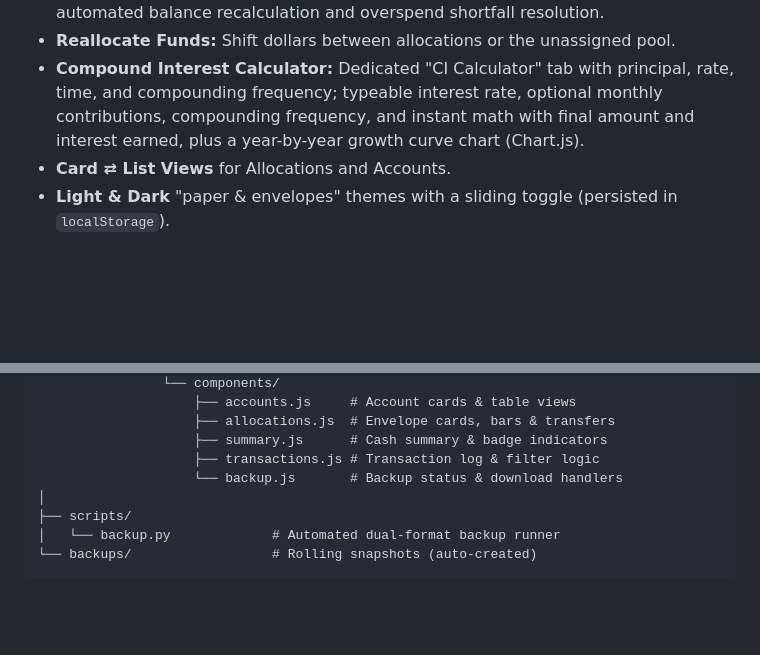
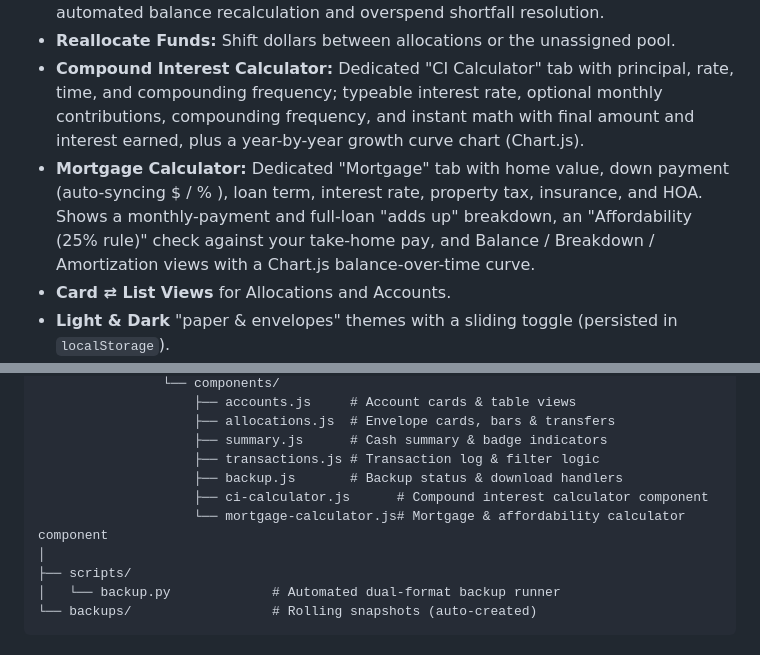
Before and after one commit to SnowFox4827/Budget, a Markdown page: README.md, 2 parts joined by grey strips. GitHub-like rendering; blank space fills up the shorter version.

Commit message:
Update README with Mortgage calculator feature and component

```diff
--- a/README.md
+++ b/README.md
@@ -34,6 +34,7 @@ Because the frontend proxies `/api`, the browser talks to a **single origin**
 - **Transactions & Overspend Protection:** Expenses, income, and transfers with automated balance recalculation and overspend shortfall resolution.
 - **Reallocate Funds:** Shift dollars between allocations or the unassigned pool.
 - **Compound Interest Calculator:** Dedicated "CI Calculator" tab with principal, rate, time, and compounding frequency; typeable interest rate, optional monthly contributions, compounding frequency, and instant math with final amount and interest earned, plus a year-by-year growth curve chart (Chart.js).
+- **Mortgage Calculator:** Dedicated "Mortgage" tab with home value, down payment (auto-syncing $ / % ), loan term, interest rate, property tax, insurance, and HOA. Shows a monthly-payment and full-loan "adds up" breakdown, an "Affordability (25% rule)" check against your take-home pay, and Balance / Breakdown / Amortization views with a Chart.js balance-over-time curve.
 - **Card ⇄ List Views** for Allocations and Accounts.
 - **Light & Dark** "paper & envelopes" themes with a sliding toggle (persisted in `localStorage`).
 - **Modular Codebase:** Decoupled backend blueprints and componentized ES frontend modules.
@@ -87,7 +88,9 @@ Budget/
                     ├── allocations.js  # Envelope cards, bars & transfers
                     ├── summary.js      # Cash summary & badge indicators
                     ├── transactions.js # Transaction log & filter logic
-                    └── backup.js       # Backup status & download handlers
+                    ├── backup.js       # Backup status & download handlers
+                    ├── ci-calculator.js      # Compound interest calculator component
+                    └── mortgage-calculator.js# Mortgage & affordability calculator component
 │
 ├── scripts/
 │   └── backup.py             # Automated dual-format backup runner
```
